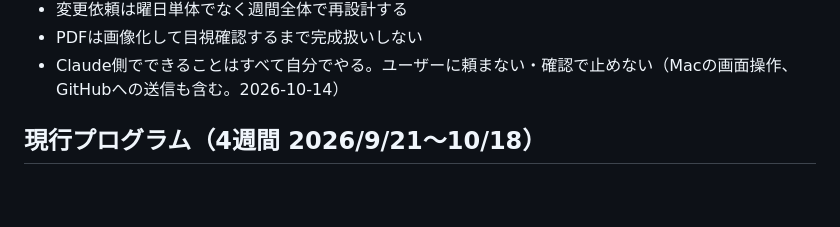
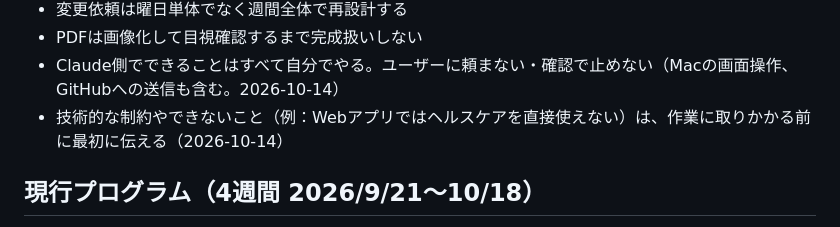
Before and after one commit to Ginji001/kintore-app, a Markdown page: 筋トレジム管理_引き継ぎ.md, the part around the change. Drawn GitHub-style; blank space fills up the shorter version.

Commit message:
引き継ぎ：制約は最初に伝えることを絶対条件に追加

```diff
--- a/筋トレジム管理_引き継ぎ.md
+++ b/筋トレジム管理_引き継ぎ.md
@@ -19,6 +19,7 @@
 - 変更依頼は曜日単体でなく週間全体で再設計する
 - PDFは画像化して目視確認するまで完成扱いしない
 - Claude側でできることはすべて自分でやる。ユーザーに頼まない・確認で止めない（Macの画面操作、GitHubへの送信も含む。2026-10-14）
+- 技術的な制約やできないこと（例：Webアプリではヘルスケアを直接使えない）は、作業に取りかかる前に最初に伝える（2026-10-14）
 
 ## 現行プログラム（4週間 2026/9/21〜10/18）
 - 1週 9/21〜27／2週 9/28〜10/4／3週 10/5〜11／4週 10/12〜18
```
